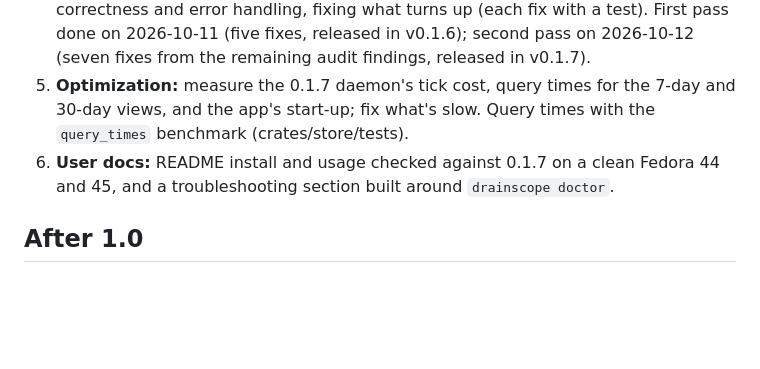
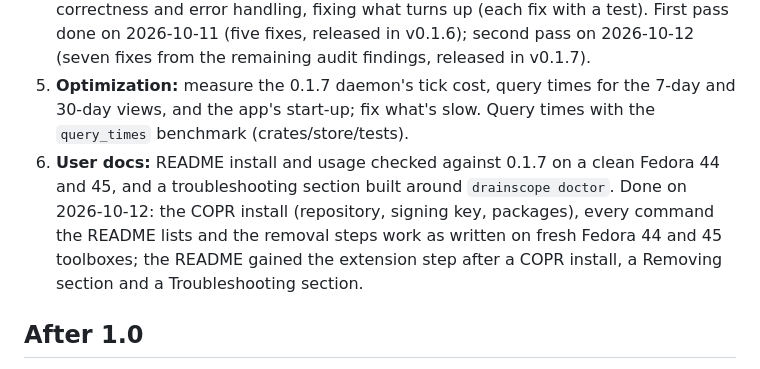
Before and after one commit to KhaledSaeed18/drainscope, a Markdown page: ROADMAP.md, the part around the change. GitHub-like rendering; blank space fills up the shorter version.

```diff
--- a/ROADMAP.md
+++ b/ROADMAP.md
@@ -85,7 +85,7 @@ No new features until 1.0 (maintainer, 2026-10-10): only finishing what's shippe
 3. **Failure modes:** every missing or failing part gives a clear message and recovers without a restart: no sampler, no probe, polkit denial, sampler rate limit, daemon stopped or restarted under the app and extension, extension disabled, GNOME Shell restarted, a database from a newer version, a full disk. A checklist, each case run once. Done on 2026-10-12 ([docs/failure-modes.md](docs/failure-modes.md)): every case gives a clear message and recovers without a restart; the two problems it found (the daemon couldn't start on a full disk, and the CLI blamed a missing service when polkit refused) are fixed in v0.1.7.
 4. **Review and fixes:** a read-through of the daemon, store, CLI, app and extension for correctness and error handling, fixing what turns up (each fix with a test). First pass done on 2026-10-11 (five fixes, released in v0.1.6); second pass on 2026-10-12 (seven fixes from the remaining audit findings, released in v0.1.7).
 5. **Optimization:** measure the 0.1.7 daemon's tick cost, query times for the 7-day and 30-day views, and the app's start-up; fix what's slow. Query times with the `query_times` benchmark (crates/store/tests).
-6. **User docs:** README install and usage checked against 0.1.7 on a clean Fedora 44 and 45, and a troubleshooting section built around `drainscope doctor`.
+6. **User docs:** README install and usage checked against 0.1.7 on a clean Fedora 44 and 45, and a troubleshooting section built around `drainscope doctor`. Done on 2026-10-12: the COPR install (repository, signing key, packages), every command the README lists and the removal steps work as written on fresh Fedora 44 and 45 toolboxes; the README gained the extension step after a COPR install, a Removing section and a Troubleshooting section.
 
 ## After 1.0
 
```
Also changed, not shown: README.md (+38 -2 lines).
